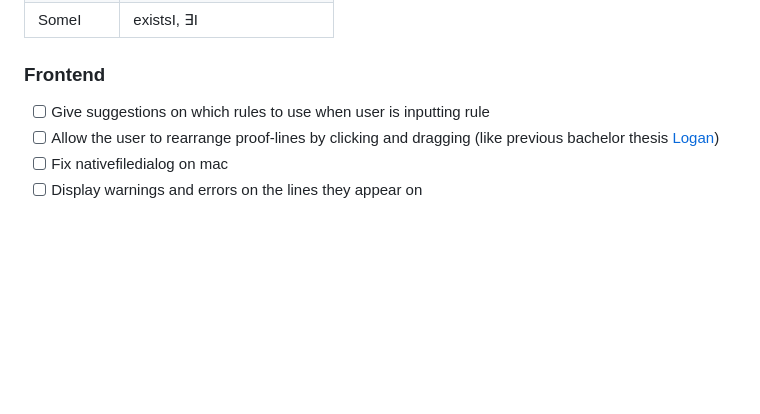
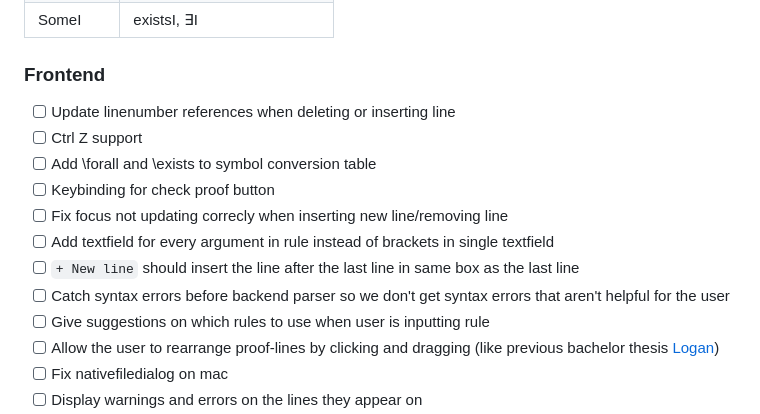
Before and after one commit to lambducas/folke, a Markdown page: README.md, the part around the change. GitHub-like rendering; blank space fills up the shorter version.

```diff
--- a/README.md
+++ b/README.md
@@ -36,6 +36,14 @@
 | SomeI     | existsI, ∃I              |
 
 ### Frontend
+- [ ] Update linenumber references when deleting or inserting line
+- [ ] Ctrl Z support
+- [ ] Add \forall and \exists to symbol conversion table
+- [ ] Keybinding for check proof button
+- [ ] Fix focus not updating correcly when inserting new line/removing line
+- [ ] Add textfield for every argument in rule instead of brackets in single textfield
+- [ ] `+ New line` should insert the line after the last line in same box as the last line
+- [ ] Catch syntax errors before backend parser so we don't get syntax errors that aren't helpful for the user
 - [ ] Give suggestions on which rules to use when user is inputting rule
 - [ ] Allow the user to rearrange proof-lines by clicking and dragging (like previous bachelor thesis [Logan](https://odr.chalmers.se/server/api/core/bitstreams/e3cadeaa-efab-4e66-9a18-a41af5617d3e/content))
 - [ ] Fix nativefiledialog on mac
```
